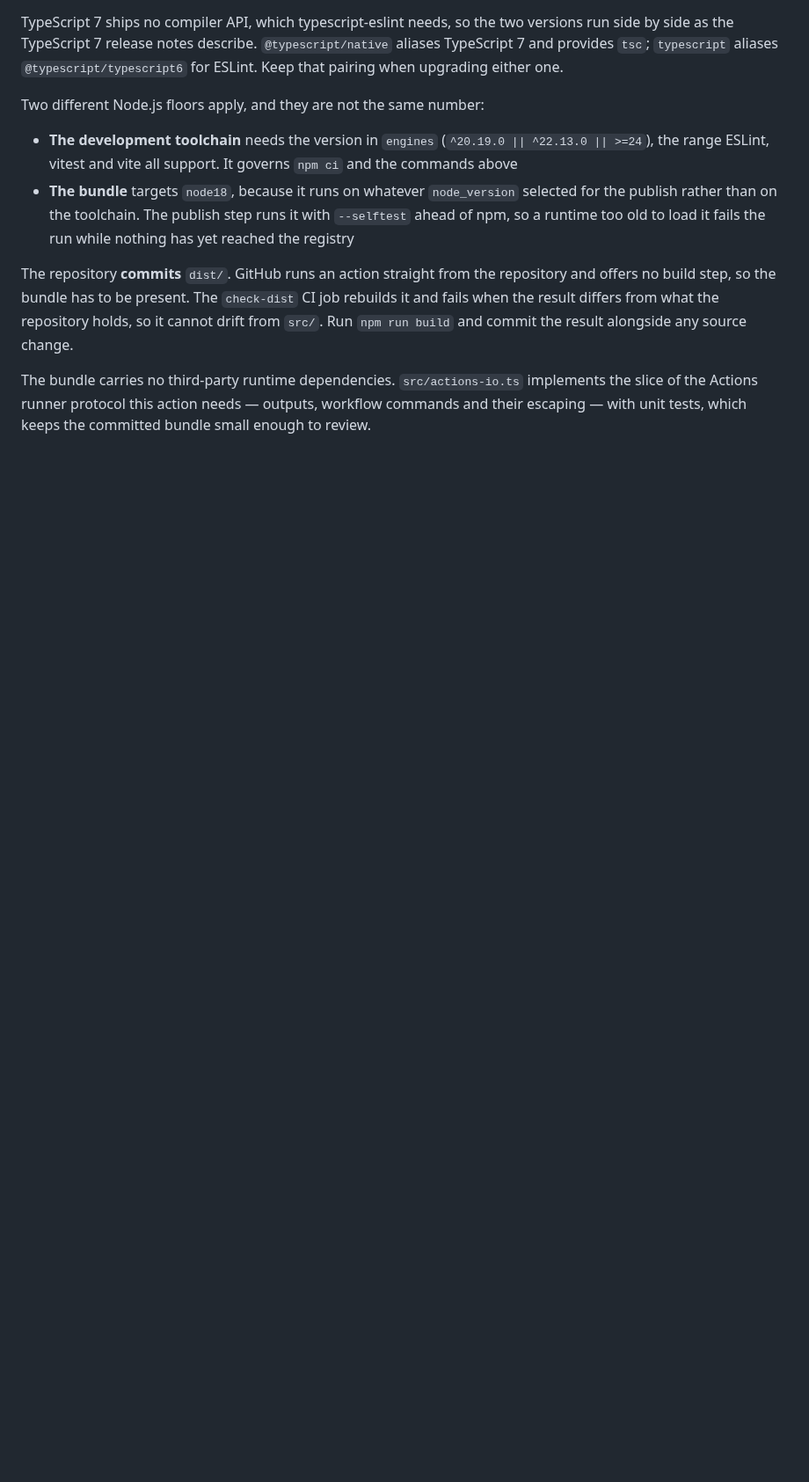
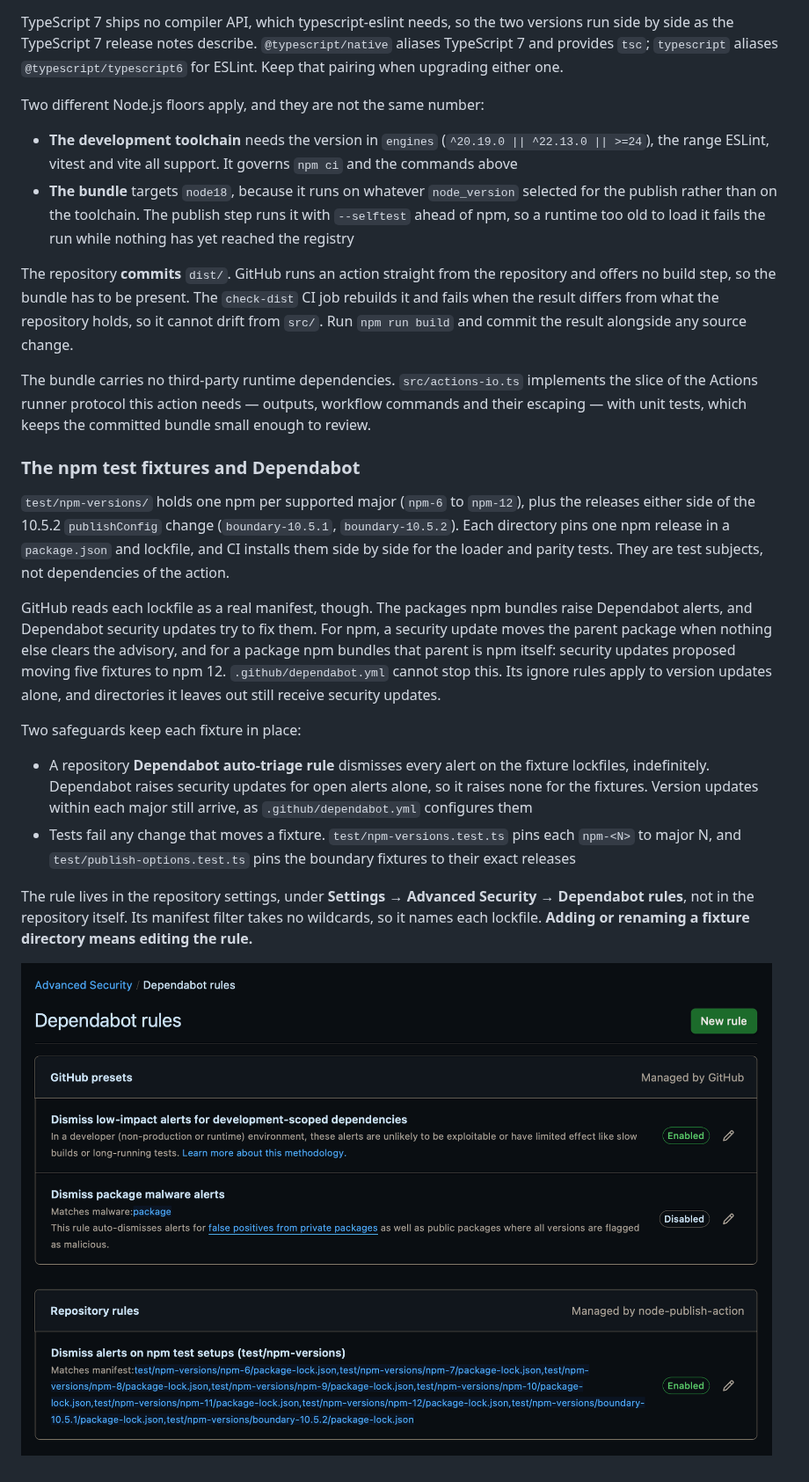
Before and after one commit to lfreleng-actions/node-publish-action, a Markdown page: README.md, the part around the change. Shown at 88% size. GitHub-like rendering; pictures changed too: images/dependabot_tests_exclusion.png (added); blank space fills up the shorter version.

Commit message:
Docs: Record how the npm fixtures stay in place
Dependabot security updates moved five npm fixtures to npm 12, and
.github/dependabot.yml could not have stopped them: its ignore rule
binds version updates alone, and directories it omits still receive
security updates. Its comments implied otherwise, saying the boundary
fixtures were safe because they sat outside its glob.

The fixtures now rest on a repository Dependabot auto-triage rule,
which dismisses their alerts so no security update targets them, and
on the tests that fail any move. The rule lives in the repository
settings, out of sight of anyone reading the code, and names each
lockfile because its manifest filter takes no wildcards.

Describe both safeguards under Development in README.md, with a
screenshot of the rule, and say that a fixture directory added or
renamed must be added to it. Correct the dependabot.yml comments to
match, and license the screenshot through REUSE.toml, since image
formats carry no header.

Co-authored-by: Claude <noreply@anthropic.com>
Signed-off-by: Matthew Watkins <mwatkins@linuxfoundation.org>

```diff
--- a/README.md
+++ b/README.md
@@ -534,5 +534,44 @@ protocol this action needs — outputs, workflow commands and their
 escaping — with unit tests, which keeps the committed bundle small
 enough to review.
 
+### The npm test fixtures and Dependabot
+
+`test/npm-versions/` holds one npm per supported major (`npm-6` to
+`npm-12`), plus the releases either side of the 10.5.2 `publishConfig`
+change (`boundary-10.5.1`, `boundary-10.5.2`). Each directory pins one
+npm release in a `package.json` and lockfile, and CI installs them
+side by side for the loader and parity tests. They are test subjects,
+not dependencies of the action.
+
+GitHub reads each lockfile as a real manifest, though. The packages
+npm bundles raise Dependabot alerts, and Dependabot security updates
+try to fix them. For npm, a security update moves the parent package
+when nothing else clears the advisory, and for a package npm bundles
+that parent is npm itself: security updates proposed moving five
+fixtures to npm 12. `.github/dependabot.yml` cannot stop this. Its
+ignore rules apply to version updates alone, and directories it leaves
+out still receive security updates.
+
+Two safeguards keep each fixture in place:
+
+- A repository **Dependabot auto-triage rule** dismisses every alert
+  on the fixture lockfiles, indefinitely. Dependabot raises security
+  updates for open alerts alone, so it raises none for the fixtures.
+  Version updates within each major still arrive, as
+  `.github/dependabot.yml` configures them
+- Tests fail any change that moves a fixture.
+  `test/npm-versions.test.ts` pins each `npm-<N>` to major N, and
+  `test/publish-options.test.ts` pins the boundary fixtures to their
+  exact releases
+
+The rule lives in the repository settings, under **Settings →
+Advanced Security → Dependabot rules**, not in the repository itself.
+Its manifest filter takes no wildcards, so it names each lockfile.
+**Adding or renaming a fixture directory means editing the rule.**
+
+![The repository Dependabot rule for the npm test fixtures][rule]
+
+[rule]: images/dependabot_tests_exclusion.png
+
 [pre-commit.ci results page]: https://results.pre-commit.ci/latest/github/lfreleng-actions/node-publish-action/main
 [pre-commit.ci status badge]: https://results.pre-commit.ci/badge/github/lfreleng-actions/node-publish-action/main.svg
```
Also changed, not shown: 2 other files.
